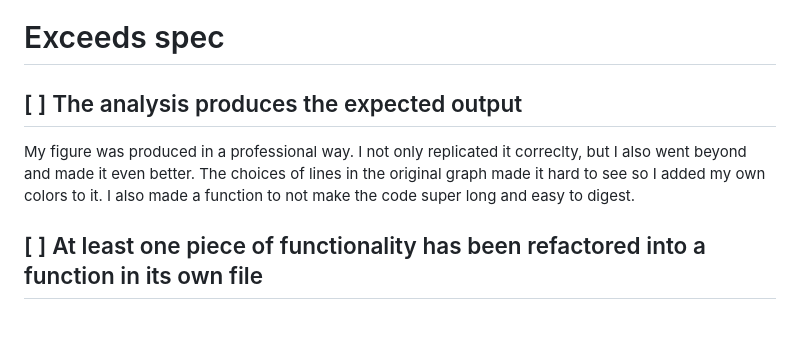
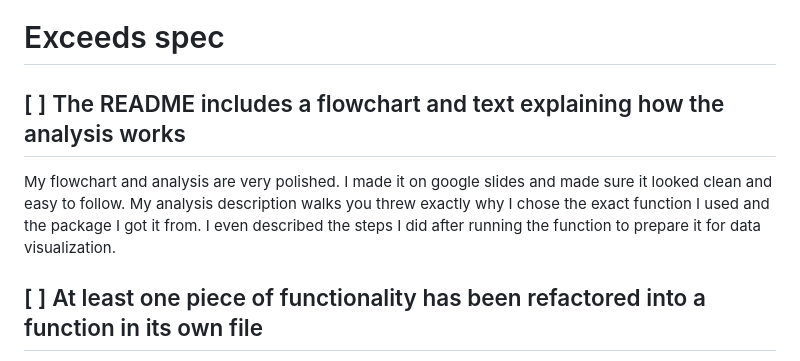
Before and after one commit to austinmartinez12/eds214-day1-tasks1, a Markdown page: instructor-feedback.md, the part around the change. GitHub-like rendering; blank space fills up the shorter version.

Commit message:
edited my exceeds spec

```diff
--- a/instructor-feedback.md
+++ b/instructor-feedback.md
@@ -1,7 +1,8 @@
 # Exceeds spec
 
-## [ ] The analysis produces the expected output
-My figure was produced in a professional way. I not only replicated it correclty, but I also went beyond and made it even better. The choices of lines in the original graph made it hard to see so I added my own colors to it. I also made a function to not make the code super long and easy to digest.
+## [ ] The README includes a flowchart and text explaining how the analysis works
+My flowchart and analysis are very polished. I made it on google slides and made sure it looked clean and easy to follow. My analysis description walks you threw exactly why I chose the exact function I used and the package I got it from. I even described the steps I did after running the function to prepare it for data visualization.
+
 
 ## [ ] At least one piece of functionality has been refactored into a function in its own file
 I refactored my themes in my ggplot and added a function that makes loading in libraries easier. My function for my ggplot theme made my long code chunk a smaller more polished version. My function for loading in libraries will save future editors on this script or other scripts that use it time. They wont have to manually type library() for every single package they use. In addition I also added a roxygen skelleton to both functions that shows what the parameters are and what they stand for. I also provided examples of how it can be implemented into code.
```
